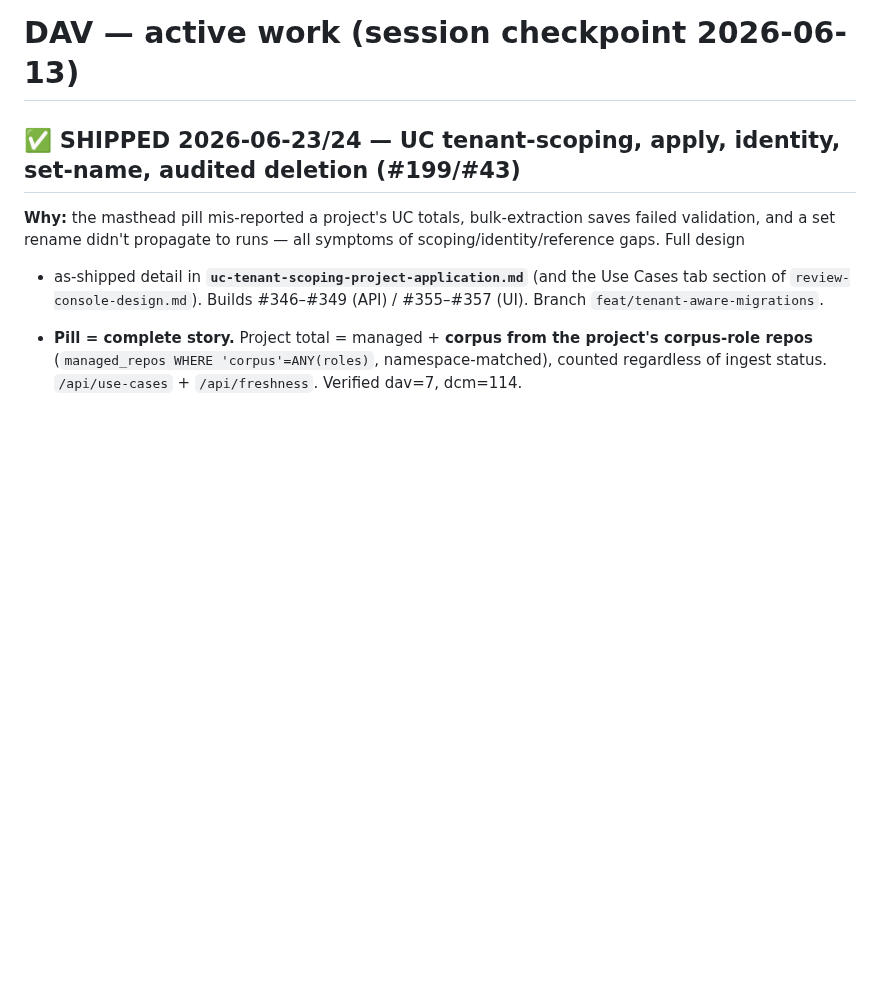
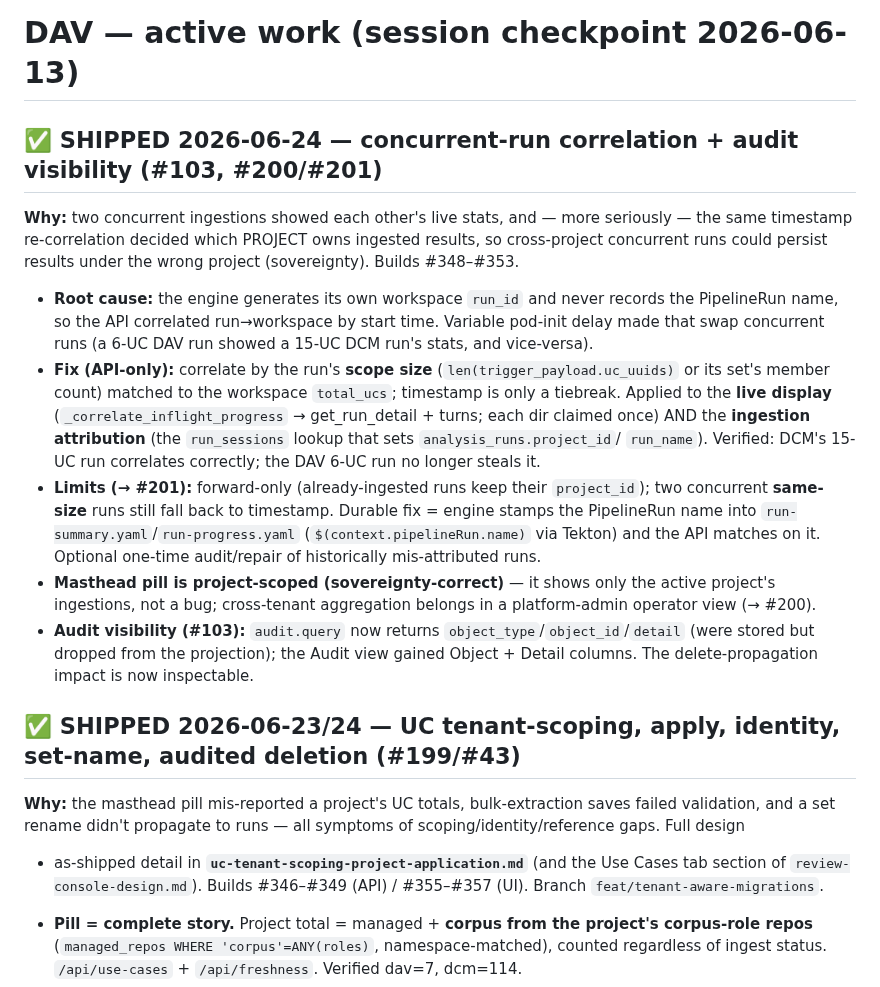
Before and after one commit to croadfeldt/dav, a Markdown page: docs/active-work.md, the part around the change. Rendered like a GitHub page; blank space fills up the shorter version.

```diff
--- a/docs/active-work.md
+++ b/docs/active-work.md
@@ -1,4 +1,26 @@
 # DAV — active work (session checkpoint 2026-06-13)
+
+## ✅ SHIPPED 2026-06-24 — concurrent-run correlation + audit visibility (#103, #200/#201)
+**Why:** two concurrent ingestions showed each other's live stats, and — more seriously — the same
+timestamp re-correlation decided which PROJECT owns ingested results, so cross-project concurrent runs
+could persist results under the wrong project (sovereignty). Builds #348–#353.
+- **Root cause:** the engine generates its own workspace `run_id` and never records the PipelineRun
+  name, so the API correlated run→workspace by start time. Variable pod-init delay made that swap
+  concurrent runs (a 6-UC DAV run showed a 15-UC DCM run's stats, and vice-versa).
+- **Fix (API-only):** correlate by the run's **scope size** (`len(trigger_payload.uc_uuids)` or its
+  set's member count) matched to the workspace `total_ucs`; timestamp is only a tiebreak. Applied to
+  the **live display** (`_correlate_inflight_progress` → get_run_detail + turns; each dir claimed once)
+  AND the **ingestion attribution** (the `run_sessions` lookup that sets `analysis_runs.project_id`/
+  `run_name`). Verified: DCM's 15-UC run correlates correctly; the DAV 6-UC run no longer steals it.
+- **Limits (→ #201):** forward-only (already-ingested runs keep their `project_id`); two concurrent
+  **same-size** runs still fall back to timestamp. Durable fix = engine stamps the PipelineRun name into
+  `run-summary.yaml`/`run-progress.yaml` (`$(context.pipelineRun.name)` via Tekton) and the API matches
+  on it. Optional one-time audit/repair of historically mis-attributed runs.
+- **Masthead pill is project-scoped (sovereignty-correct)** — it shows only the active project's
+  ingestions, not a bug; cross-tenant aggregation belongs in a platform-admin operator view (→ #200).
+- **Audit visibility (#103):** `audit.query` now returns `object_type`/`object_id`/`detail` (were
+  stored but dropped from the projection); the Audit view gained Object + Detail columns. The
+  delete-propagation impact is now inspectable.
 
 ## ✅ SHIPPED 2026-06-23/24 — UC tenant-scoping, apply, identity, set-name, audited deletion (#199/#43)
 **Why:** the masthead pill mis-reported a project's UC totals, bulk-extraction saves failed validation,
```
Also changed, not shown: docs/review-console-design.md (+19 -0 lines), docs/security-audit.md (+11 -0 lines).
